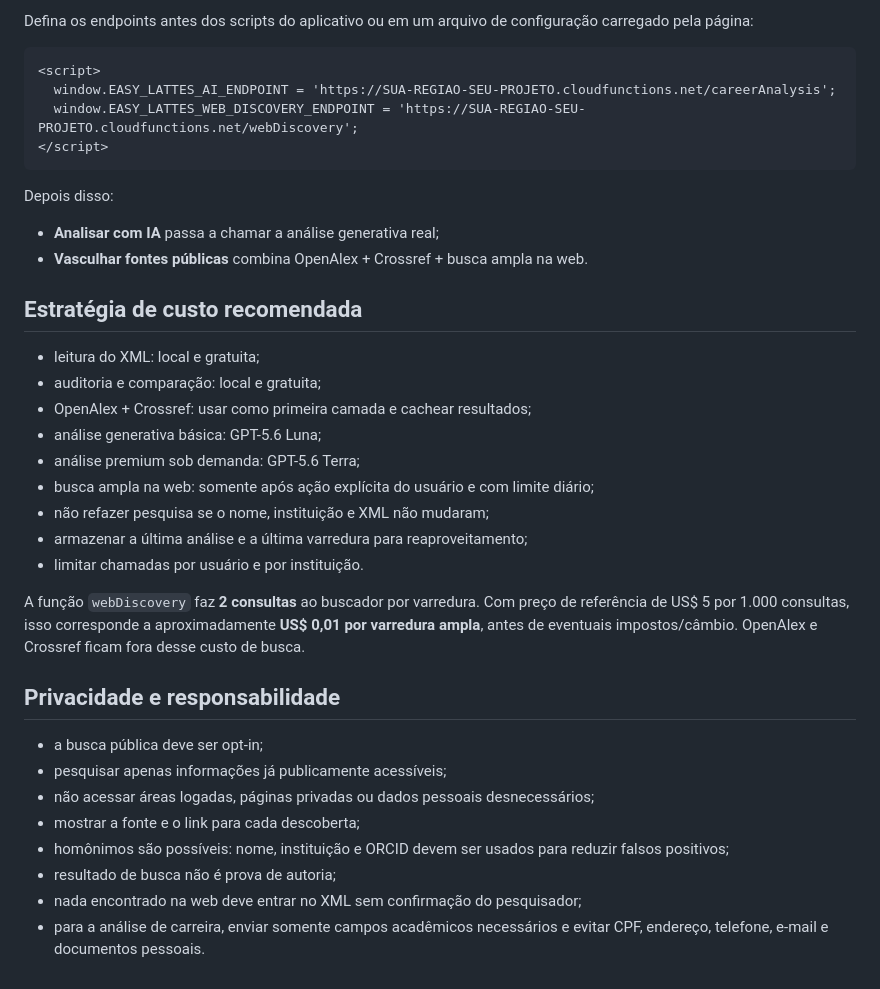
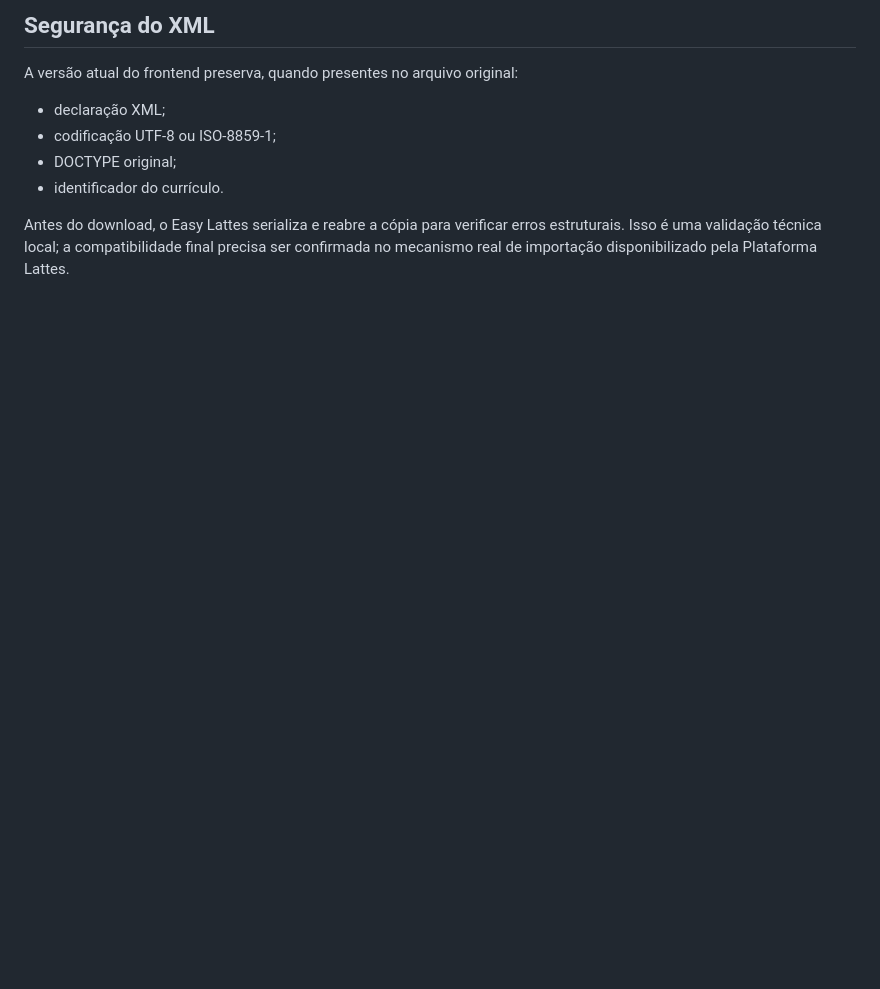
Before and after one commit to ernandes-sobreira/easy-lattes, a Markdown page: AI_SETUP.md, the part around one of its changes. Drawn GitHub-style; blank space fills up the shorter version.

````diff
--- a/AI_SETUP.md
+++ b/AI_SETUP.md
@@ -77,39 +84,11 @@ Copie as duas URLs HTTPS exibidas ao final.
 
-Defina os endpoints antes dos scripts do aplicativo ou em um arquivo de configuração carregado pela página:
+## Segurança do XML
 
-```html
-<script>
-  window.EASY_LATTES_AI_ENDPOINT = 'https://SUA-REGIAO-SEU-PROJETO.cloudfunctions.net/careerAnalysis';
-  window.EASY_LATTES_WEB_DISCOVERY_ENDPOINT = 'https://SUA-REGIAO-SEU-PROJETO.cloudfunctions.net/webDiscovery';
-</script>
-```
+A versão atual do frontend preserva, quando presentes no arquivo original:
 
-Depois disso:
+- declaração XML;
+- codificação UTF-8 ou ISO-8859-1;
+- DOCTYPE original;
+- identificador do currículo.
 
-- **Analisar com IA** passa a chamar a análise generativa real;
-- **Vasculhar fontes públicas** combina OpenAlex + Crossref + busca ampla na web.
-
-## Estratégia de custo recomendada
-
-- leitura do XML: local e gratuita;
-- auditoria e comparação: local e gratuita;
-- OpenAlex + Crossref: usar como primeira camada e cachear resultados;
-- análise generativa básica: GPT-5.6 Luna;
-- análise premium sob demanda: GPT-5.6 Terra;
-- busca ampla na web: somente após ação explícita do usuário e com limite diário;
-- não refazer pesquisa se o nome, instituição e XML não mudaram;
-- armazenar a última análise e a última varredura para reaproveitamento;
-- limitar chamadas por usuário e por instituição.
-
-A função `webDiscovery` faz **2 consultas** ao buscador por varredura. Com preço de referência de US$ 5 por 1.000 consultas, isso corresponde a aproximadamente **US$ 0,01 por varredura ampla**, antes de eventuais impostos/câmbio. OpenAlex e Crossref ficam fora desse custo de busca.
-
-## Privacidade e responsabilidade
-
-- a busca pública deve ser opt-in;
-- pesquisar apenas informações já publicamente acessíveis;
-- não acessar áreas logadas, páginas privadas ou dados pessoais desnecessários;
-- mostrar a fonte e o link para cada descoberta;
-- homônimos são possíveis: nome, instituição e ORCID devem ser usados para reduzir falsos positivos;
-- resultado de busca não é prova de autoria;
-- nada encontrado na web deve entrar no XML sem confirmação do pesquisador;
-- para a análise de carreira, enviar somente campos acadêmicos necessários e evitar CPF, endereço, telefone, e-mail e documentos pessoais.
+Antes do download, o Easy Lattes serializa e reabre a cópia para verificar erros estruturais. Isso é uma validação técnica local; a compatibilidade final precisa ser confirmada no mecanismo real de importação disponibilizado pela Plataforma Lattes.
````
Also changed, not shown: other parts of AI_SETUP.md (+52 -45 lines).
